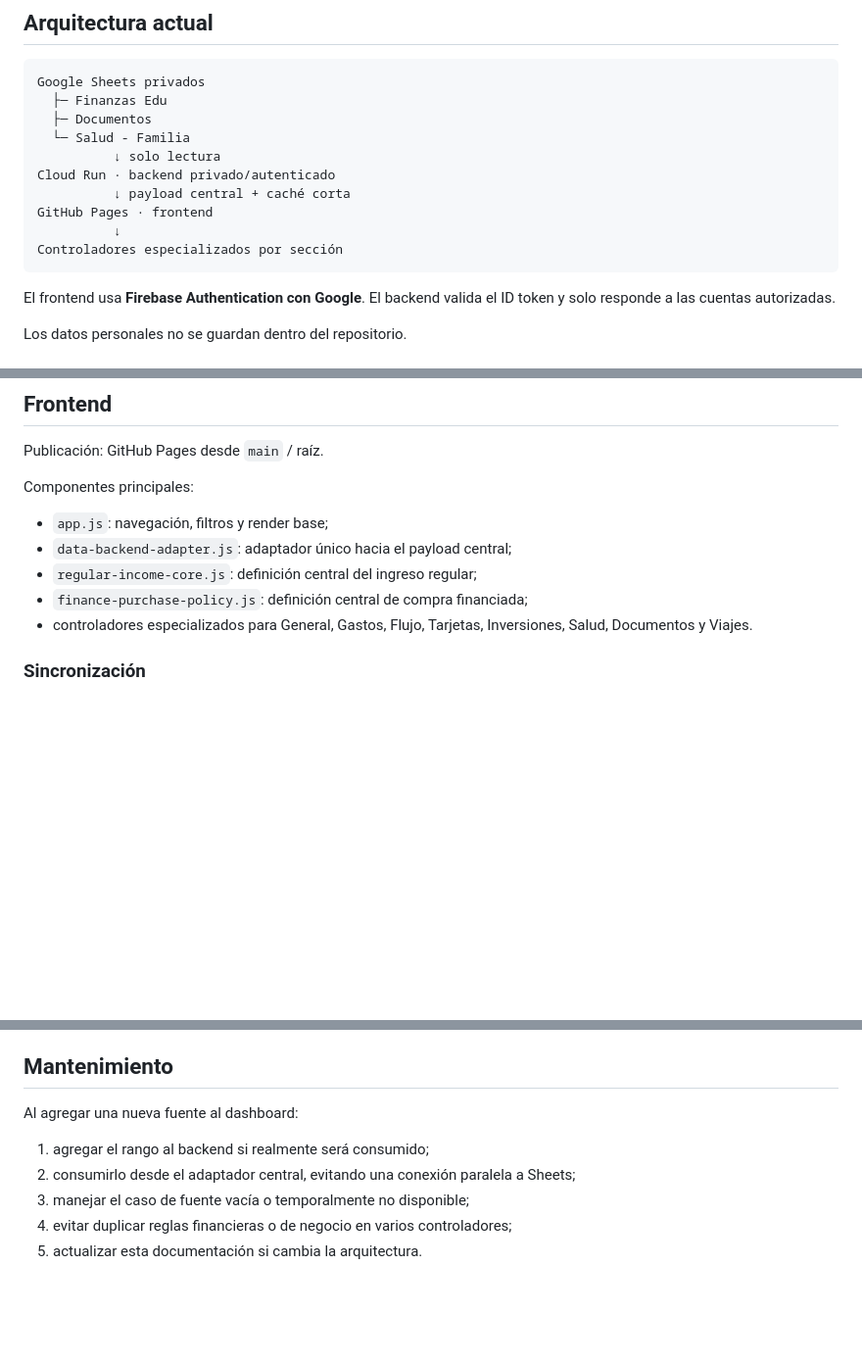
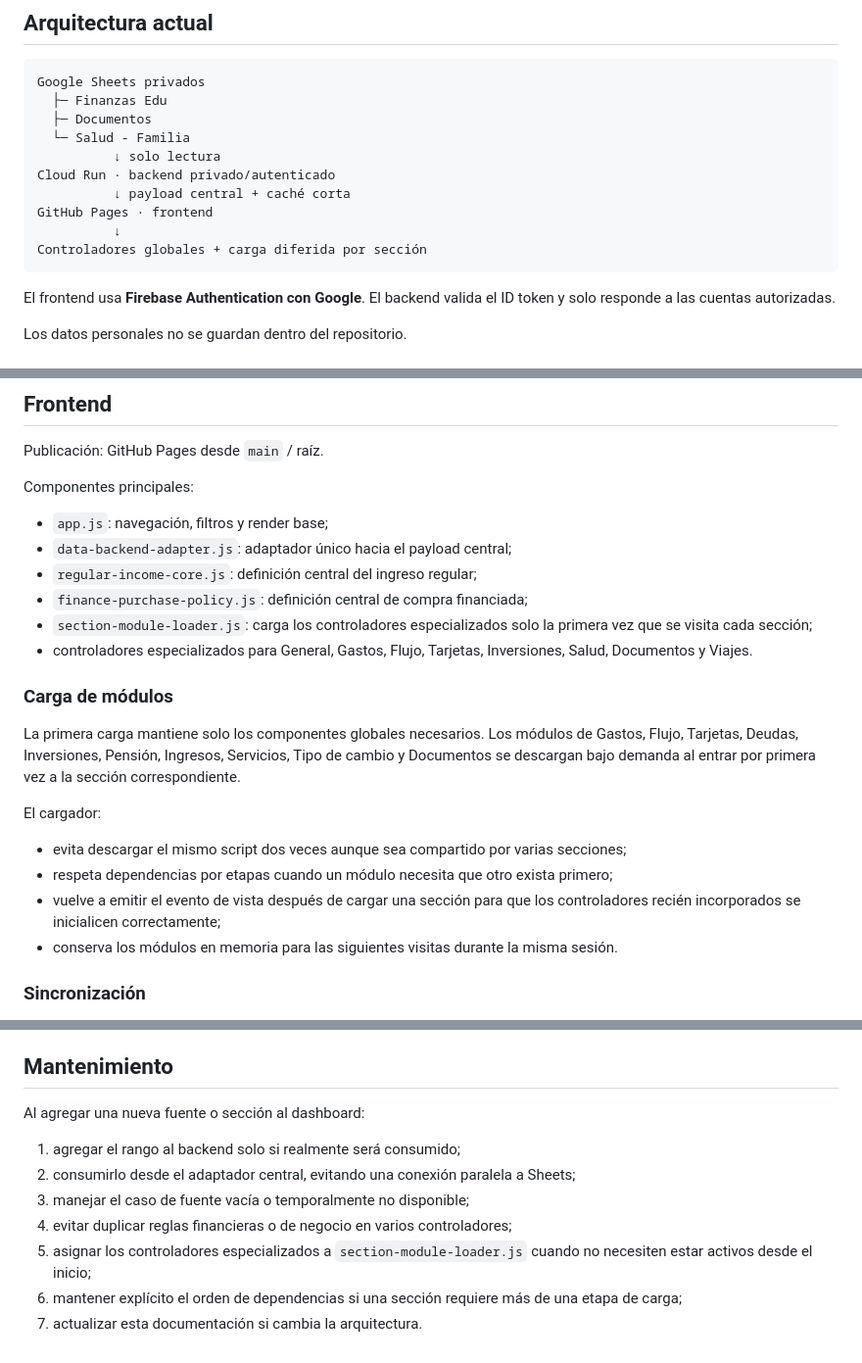
Before and after one commit to Femacchi12/panel-personal-edu, a Markdown page: README.md, 3 parts joined by grey strips. Shown at 98% size. Drawn GitHub-style; blank space fills up the shorter version.

Commit message:
Document lazy section controller loading

````diff
--- a/README.md
+++ b/README.md
@@ -14,7 +14,7 @@ Cloud Run · backend privado/autenticado
           ↓ payload central + caché corta
 GitHub Pages · frontend
           ↓
-Controladores especializados por sección
+Controladores globales + carga diferida por sección
 ```
 
 El frontend usa **Firebase Authentication con Google**. El backend valida el ID token y solo responde a las cuentas autorizadas.
@@ -66,7 +66,19 @@ Componentes principales:
 - `data-backend-adapter.js`: adaptador único hacia el payload central;
 - `regular-income-core.js`: definición central del ingreso regular;
 - `finance-purchase-policy.js`: definición central de compra financiada;
+- `section-module-loader.js`: carga los controladores especializados solo la primera vez que se visita cada sección;
 - controladores especializados para General, Gastos, Flujo, Tarjetas, Inversiones, Salud, Documentos y Viajes.
+
+### Carga de módulos
+
+La primera carga mantiene solo los componentes globales necesarios. Los módulos de Gastos, Flujo, Tarjetas, Deudas, Inversiones, Pensión, Ingresos, Servicios, Tipo de cambio y Documentos se descargan bajo demanda al entrar por primera vez a la sección correspondiente.
+
+El cargador:
+
+- evita descargar el mismo script dos veces aunque sea compartido por varias secciones;
+- respeta dependencias por etapas cuando un módulo necesita que otro exista primero;
+- vuelve a emitir el evento de vista después de cargar una sección para que los controladores recién incorporados se inicialicen correctamente;
+- conserva los módulos en memoria para las siguientes visitas durante la misma sesión.
 
 ### Sincronización
 
@@ -83,10 +95,12 @@ Componentes principales:
 
 ## Mantenimiento
 
-Al agregar una nueva fuente al dashboard:
+Al agregar una nueva fuente o sección al dashboard:
 
-1. agregar el rango al backend si realmente será consumido;
+1. agregar el rango al backend solo si realmente será consumido;
 2. consumirlo desde el adaptador central, evitando una conexión paralela a Sheets;
 3. manejar el caso de fuente vacía o temporalmente no disponible;
 4. evitar duplicar reglas financieras o de negocio en varios controladores;
-5. actualizar esta documentación si cambia la arquitectura.
+5. asignar los controladores especializados a `section-module-loader.js` cuando no necesiten estar activos desde el inicio;
+6. mantener explícito el orden de dependencias si una sección requiere más de una etapa de carga;
+7. actualizar esta documentación si cambia la arquitectura.
````
